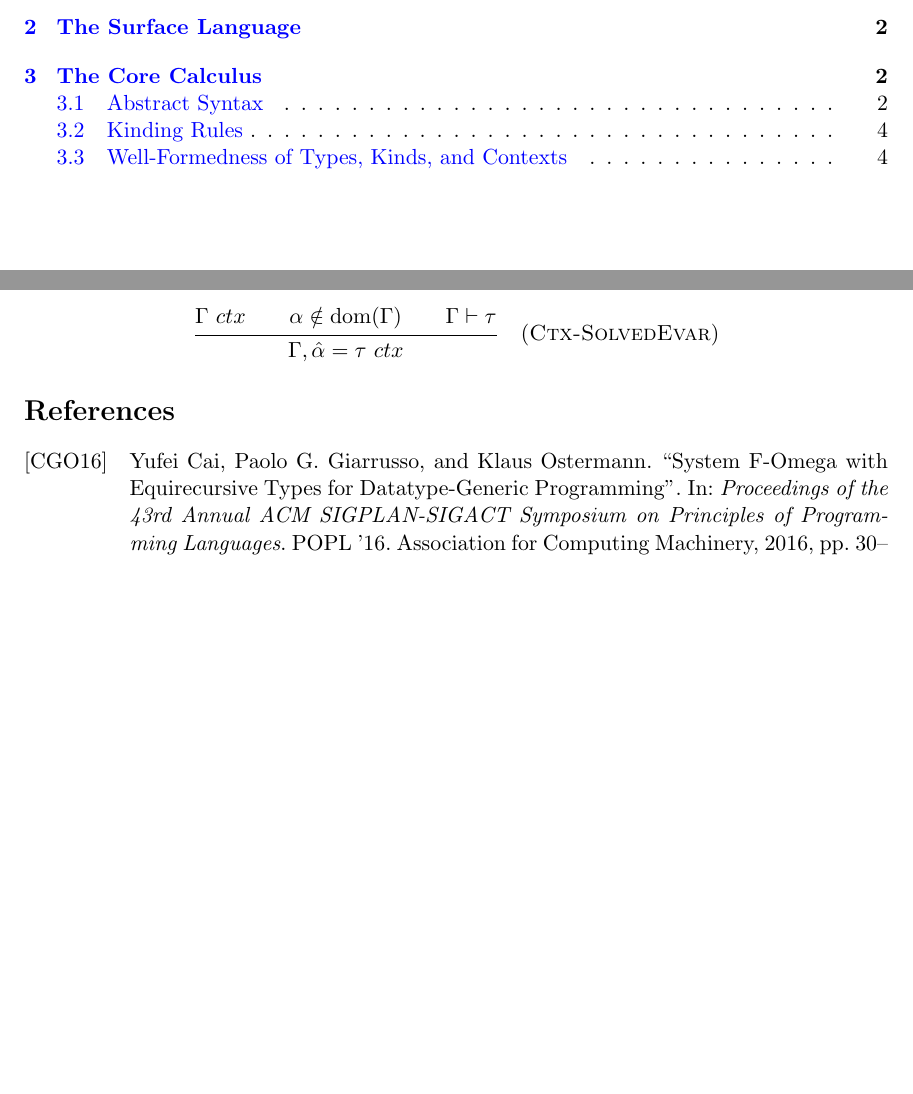
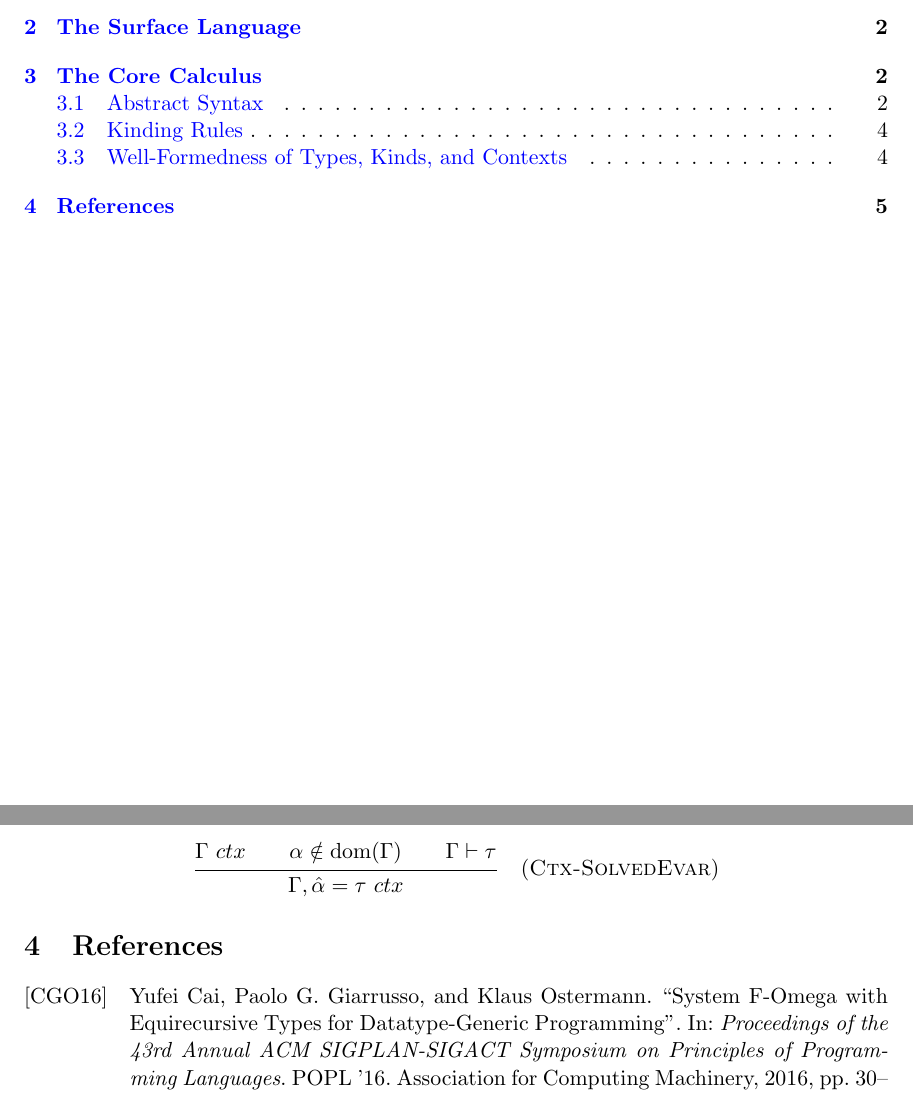
Before and after one commit to ThePuzzlemaker/tethys, a LaTeX document (paper.tex): two parts of pages 1 and 5 of 5, joined at a grey line, cut so that both start at the same text, the shorter picture padded with empty space. Compiled offline with pdfLaTeX.

Commit message:
Appease ChkTeX

```diff
--- a/paper.tex
+++ b/paper.tex
@@ -258,27 +261,27 @@ Context $\Gamma$ is well-formed
 
 \typerule{Ctx-Uvar}{
     \Gamma\ ctx \\
-    \alpha \notin \mathrm{dom}(\Gamma) \\
+    \alpha \notin \mathrm{dom} (\Gamma) \\
     \Gamma \vdash \kappa}{
     \Gamma, \alpha :: \kappa\ ctx
 }
 
 \typerule{Ctx-Evar}{
     \Gamma\ ctx \\
-    \alpha \notin \mathrm{dom}(\Gamma)}{
+    \alpha \notin \mathrm{dom} (\Gamma)}{
     \Gamma, \hat{\alpha}\ ctx
 }
 
 \typerule{Ctx-SolvedEvar}{
     \Gamma\ ctx \\
-    \alpha \notin \mathrm{dom}(\Gamma) \\
+    \alpha \notin \mathrm{dom} (\Gamma) \\
     \Gamma \vdash \tau}{
     \Gamma, \hat{\alpha} = \tau\ ctx
 }
 
 \end{mathpar}
 
-\section*{References}
+\section{References}
 
 \nocite{*}
 
```
Also changed, not shown: paper.pdf, paper.tex (5 more changed lines), 1 other file.
